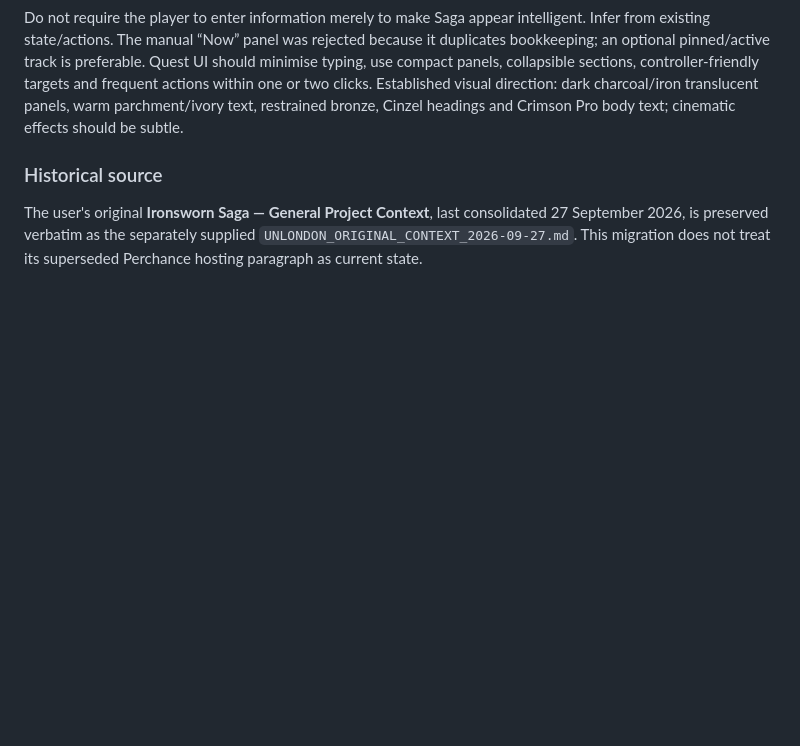
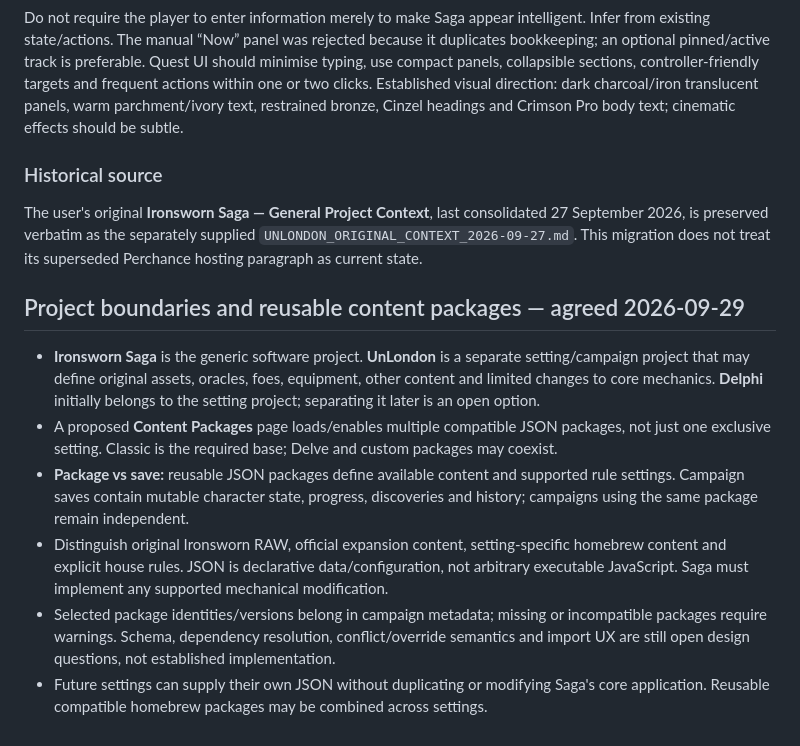
Before and after one commit to woodymellor/unlondon, a Markdown page: KNOWLEDGEBASE.md, the part around the change. Drawn GitHub-style; blank space fills up the shorter version.

Commit message:
Document Saga and UnLondon project split and JSON package architecture

```diff
--- a/KNOWLEDGEBASE.md
+++ b/KNOWLEDGEBASE.md
@@ -45,3 +45,13 @@ Do not require the player to enter information merely to make Saga appear intell
 
 ### Historical source
 The user's original **Ironsworn Saga — General Project Context**, last consolidated 27 September 2026, is preserved verbatim as the separately supplied `UNLONDON_ORIGINAL_CONTEXT_2026-09-27.md`. This migration does not treat its superseded Perchance hosting paragraph as current state.
+
+
+## Project boundaries and reusable content packages — agreed 2026-09-29
+
+- **Ironsworn Saga** is the generic software project. **UnLondon** is a separate setting/campaign project that may define original assets, oracles, foes, equipment, other content and limited changes to core mechanics. **Delphi** initially belongs to the setting project; separating it later is an open option.
+- A proposed **Content Packages** page loads/enables multiple compatible JSON packages, not just one exclusive setting. Classic is the required base; Delve and custom packages may coexist.
+- **Package vs save:** reusable JSON packages define available content and supported rule settings. Campaign saves contain mutable character state, progress, discoveries and history; campaigns using the same package remain independent.
+- Distinguish original Ironsworn RAW, official expansion content, setting-specific homebrew content and explicit house rules. JSON is declarative data/configuration, not arbitrary executable JavaScript. Saga must implement any supported mechanical modification.
+- Selected package identities/versions belong in campaign metadata; missing or incompatible packages require warnings. Schema, dependency resolution, conflict/override semantics and import UX are still open design questions, not established implementation.
+- Future settings can supply their own JSON without duplicating or modifying Saga's core application. Reusable compatible homebrew packages may be combined across settings.
```
